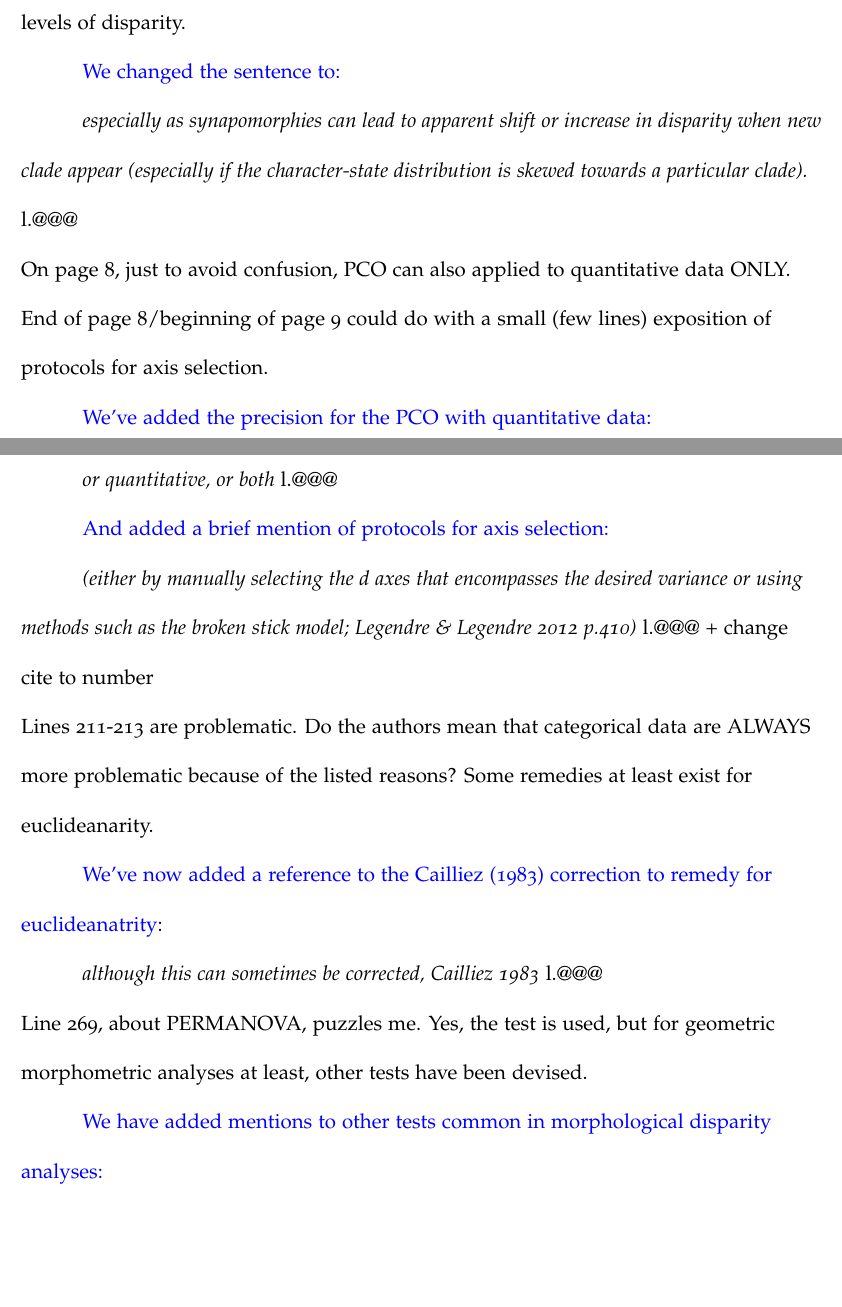
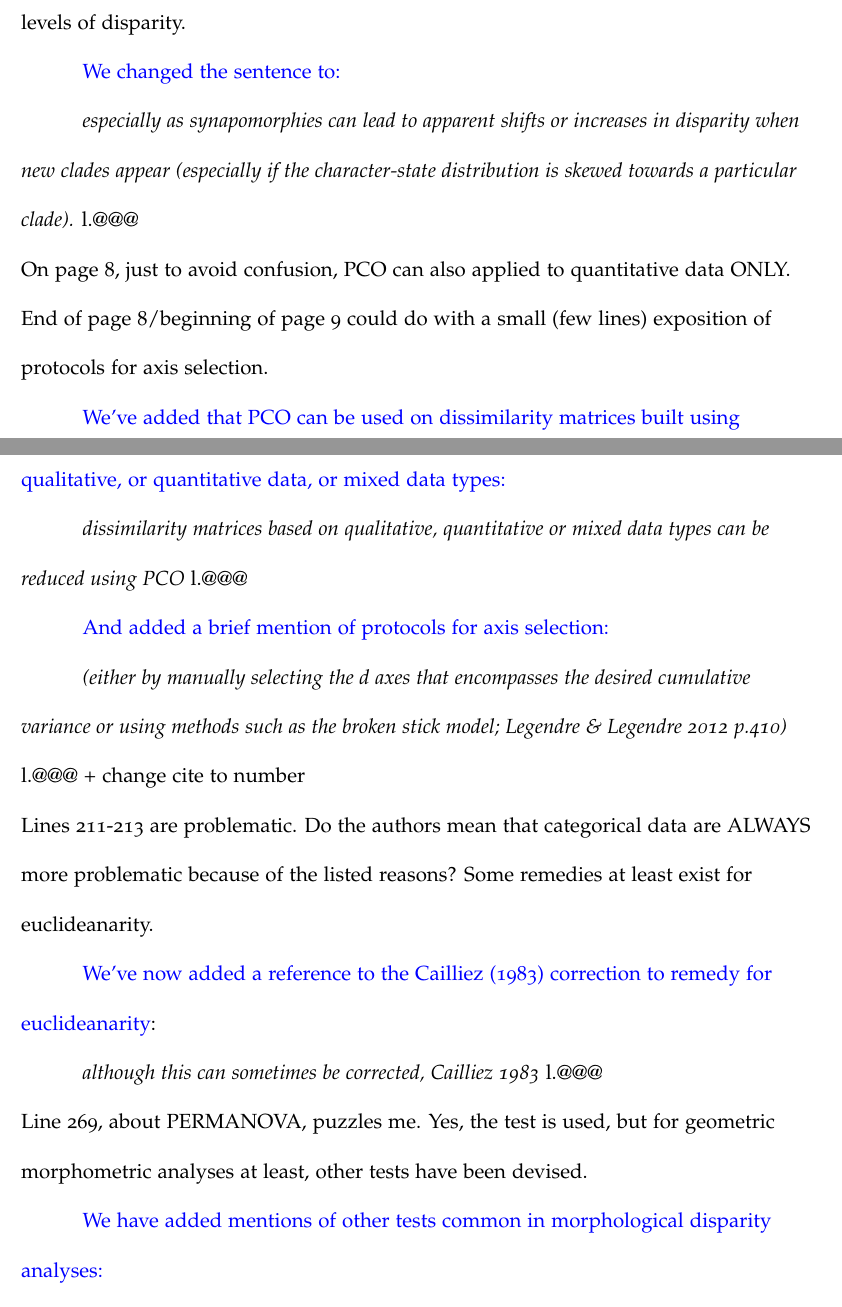
Before and after one commit to TGuillerme/Disparity_Working_Group, a LaTeX document (Writing/disparity_review.tex): two parts of pages 1 and 2 of 42, joined at a grey line, cut so that both start at the same text, the shorter picture padded with empty space. Compiled offline with pdfLaTeX.

Commit message:
Edits to R1 responses

```diff
--- a/Writing/disparity_review.tex
+++ b/Writing/disparity_review.tex
@@ -82,25 +82,27 @@
 
 \textcolor{blue}{We changed the sentence to:}
 
-\textit{especially as synapomorphies can lead to apparent shift or increase in disparity when new clade appear (especially if the character-state distribution is skewed towards a particular clade).} l.@@@
+\textit{especially as synapomorphies can lead to apparent shifts or increases in disparity when new clades appear (especially if the character-state distribution is skewed towards a particular clade).} l.@@@
 
 \noindent On page 8, just to avoid confusion, PCO can also applied to quantitative data ONLY. End of page 8/beginning of page 9 could do with a small (few lines) exposition of protocols for axis selection.
 
-\textcolor{blue}{We've added the precision for the PCO with quantitative data:}
+\textcolor{blue}{We've added that PCO can be used on dissimilarity matrices built using qualitative, or quantitative data, or mixed data types:}
 
-\textit{or quantitative, or both} l.@@@
+\textit{dissimilarity matrices based on qualitative, quantitative or mixed data types can be reduced using PCO} l.@@@
 
 \textcolor{blue}{And added a brief mention of protocols for axis selection:}
 
-\textit{(either by manually selecting the d axes that encompasses the desired variance or using methods such as the broken stick model; Legendre \& Legendre 2012 p.410)} l.@@@ + change cite to number
+\textit{(either by manually selecting the d axes that encompasses the desired cumulative variance or using methods such as the broken stick model; Legendre \& Legendre 2012 p.410)} l.@@@ + change cite to number
 
 \noindent Lines 211-213 are problematic. Do the authors mean that categorical data are ALWAYS more problematic because of the listed reasons? Some remedies at least exist for euclideanarity.
 
-\textcolor{blue}{We've now added a reference to the Cailliez (1983) correction to remedy for euclideanatrity}:
+% NC: Not sure if this really answers the issue they had. Do we mean that categorical are always more problematic???
+
+\textcolor{blue}{We've now added a reference to the Cailliez (1983) correction to remedy for euclideanarity}:
 
 \textit{although this can sometimes be corrected, Cailliez 1983} l.@@@
 
 \noindent Line 269, about PERMANOVA, puzzles me. Yes, the test is used, but for geometric morphometric analyses at least, other tests have been devised.
 
-\textcolor{blue}{We have added mentions to other tests common in morphological disparity analyses:}
+\textcolor{blue}{We have added mentions of other tests common in morphological disparity analyses:}
 
```
Also changed, not shown: Writing/disparity_review.tex (14 more changed lines).
